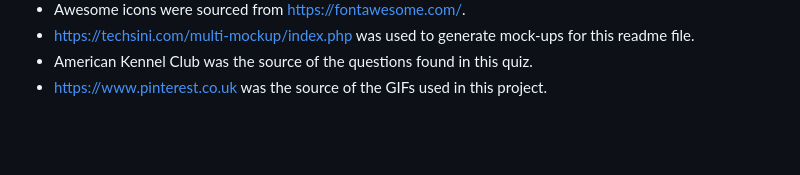
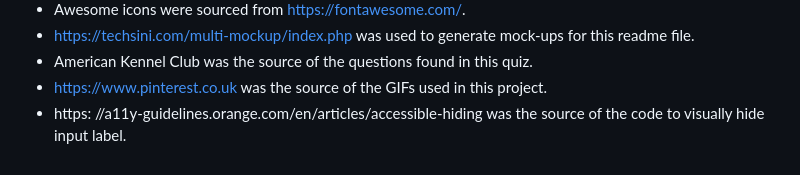
Before and after one commit to mikel072889/dogs-quiz-project2, a Markdown page: README.md, the part around the change. Drawn GitHub-style; blank space fills up the shorter version.

Commit message:
Update credits section in readme

```diff
--- a/README.md
+++ b/README.md
@@ -271,3 +271,4 @@ Navigate to the GitHub Repository you want to clone to use locally:
 * https://techsini.com/multi-mockup/index.php was used to generate mock-ups for this readme file.
 * American Kennel Club was the source of the questions found in this quiz.
 * https://www.pinterest.co.uk was the source of the GIFs used in this project.
+* https: //a11y-guidelines.orange.com/en/articles/accessible-hiding was the source of the code to visually hide input label.
```
